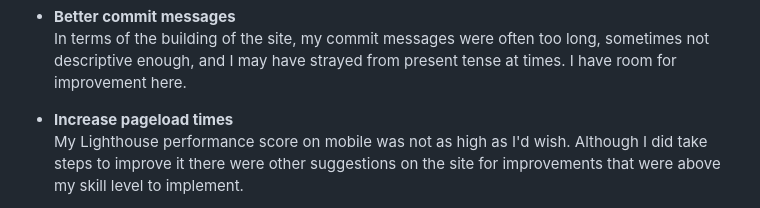
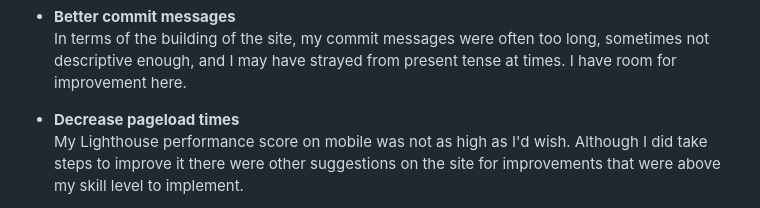
Before and after one commit to caketaster/Portfolio-Project-2, a Markdown page: README.md, the part around the change. Rendered like a GitHub page.

Commit message:
Correct spellings, fix images

```diff
--- a/README.md
+++ b/README.md
@@ -156,7 +156,7 @@ Socials links glow on hover.<br>
 - **Better commit messages** <br>
   In terms of the building of the site, my commit messages were often too long, sometimes not descriptive enough, and I may have strayed from present tense at times. I have room for improvement here.
 
-- **Increase pageload times** <br>
+- **Decrease pageload times** <br>
   My Lighthouse performance score on mobile was not as high as I'd wish. Although I did take steps to improve it there were other suggestions on the site for improvements that were above my skill level to implement.
 
 - **Extra media queries for edge cases** <br>
```
